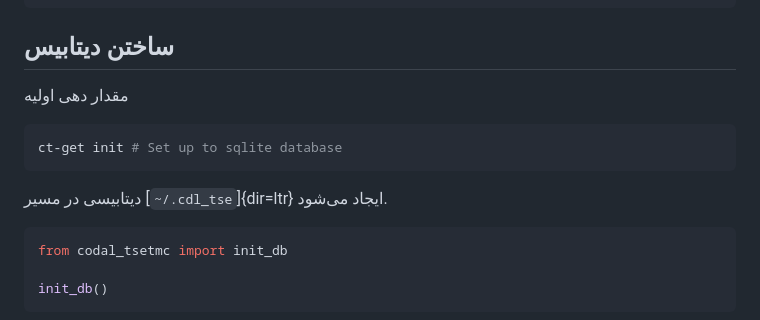
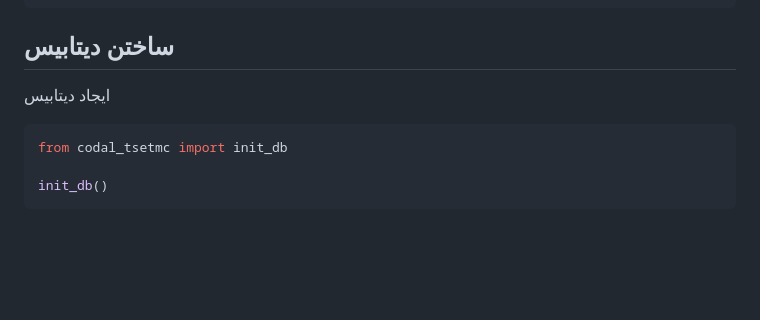
Before and after one commit to mohsenebrahimyir/codal-tsetmc, a Markdown page: README.md, the part around the change. Drawn GitHub-style; blank space fills up the shorter version.

````diff
--- a/README.md
+++ b/README.md
@@ -132,16 +132,7 @@ date	new	old	code
 ## ساختن دیتابیس
 
 
-مقدار دهی اولیه
-
-```bash
-ct-get init # Set up to sqlite database
-```
-
-
-دیتابیسی در مسیر
-[`~/.cdl_tse`]{dir=ltr}
-ایجاد می‌شود.
+ایجاد دیتابیس
 
 ```python
 from codal_tsetmc import init_db
````
